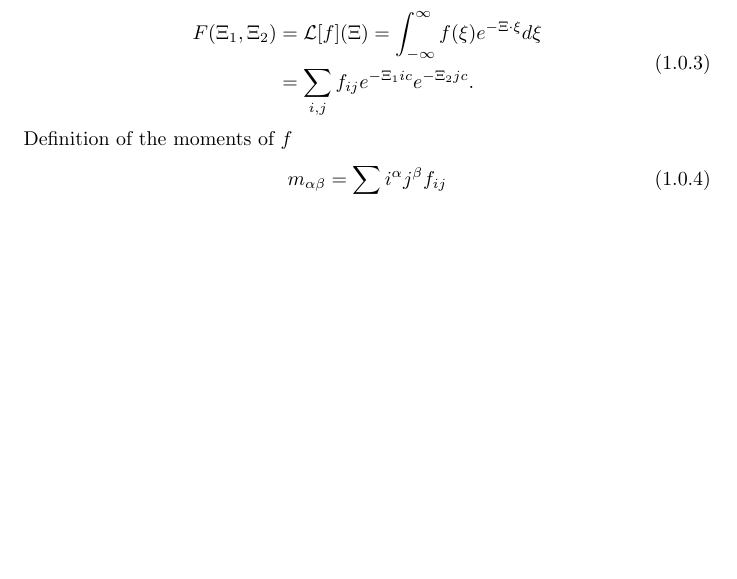
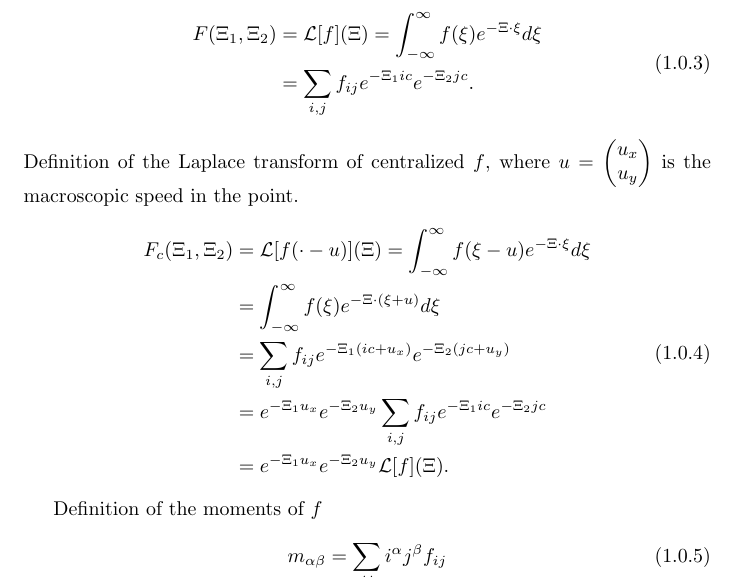
Before and after one commit to FlorianRohm/masters_thesis, a LaTeX document (papers/Geier2015507/notes.tex): part of page 1 of 9 before the commit and part of page 2 of 10 after it, cut so that both start at the same text, the shorter picture padded with empty space. Compiled offline with pdfLaTeX.

Commit message:
added shifted laplace

```diff
--- a/papers/Geier2015507/notes.tex
+++ b/papers/Geier2015507/notes.tex
@@ -31,6 +33,18 @@ Definition of the Laplace transform of $f$
      & = \sum_{i,j}f_{ij} e^{-\Xi_1 ic} e^{-\Xi_2 jc}.
   \end{aligned}
 \end{equation}
+Definition of the Laplace transform of centralized $f$, where $u=\begin{pmatrix}u_x \\ u_y\end{pmatrix}$ is the macroscopic speed in the point.
+\begin{equation}
+  \label{eq:Definition of centralized F}
+  \begin{aligned}
+    F_c(\Xi_1, \Xi_2) & = \mathcal{L}[f(\cdot - u)](\Xi) = \int_{-\infty}^\infty f(\xi-u) e^{-\Xi \cdot \xi}d\xi \\
+    & = \int_{-\infty}^\infty f(\xi) e^{-\Xi \cdot (\xi+u)}d\xi \\
+    & = \sum_{i,j}f_{ij} e^{-\Xi_1 (ic+u_x)} e^{-\Xi_2 (jc+u_y)} \\
+    & = e^{-\Xi_1 u_x}e^{-\Xi_2 u_y}\sum_{i,j}f_{ij} e^{-\Xi_1 ic} e^{-\Xi_2 jc}\\
+    & = e^{-\Xi_1 u_x}e^{-\Xi_2 u_y} \mathcal{L}[f](\Xi).
+  \end{aligned}
+\end{equation}
+
 Definition of the moments of $f$
 \begin{equation}
   \label{eq:Definition of moments}
```
Also changed, not shown: papers/Geier2015507/notes.tex (2 more changed lines).
